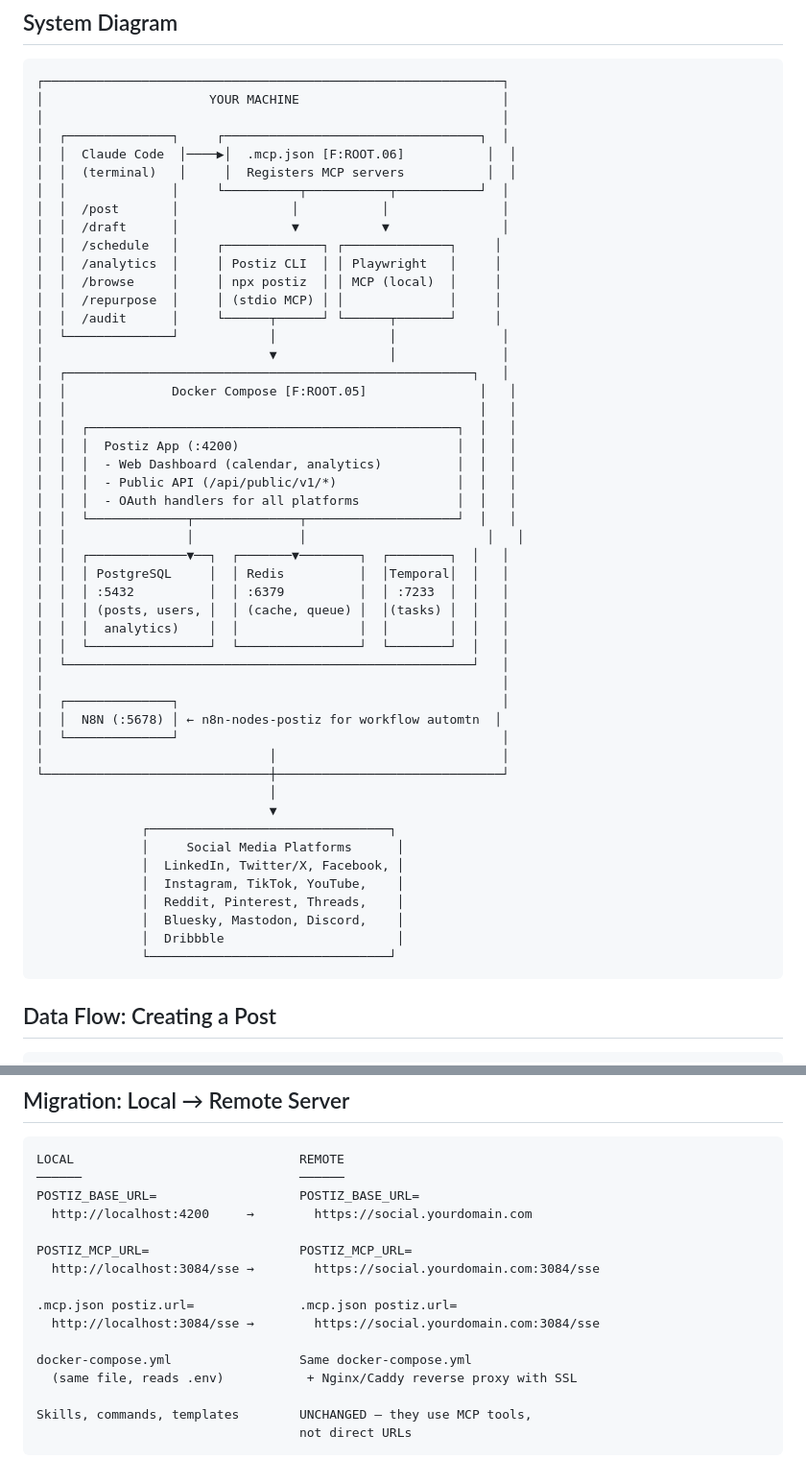
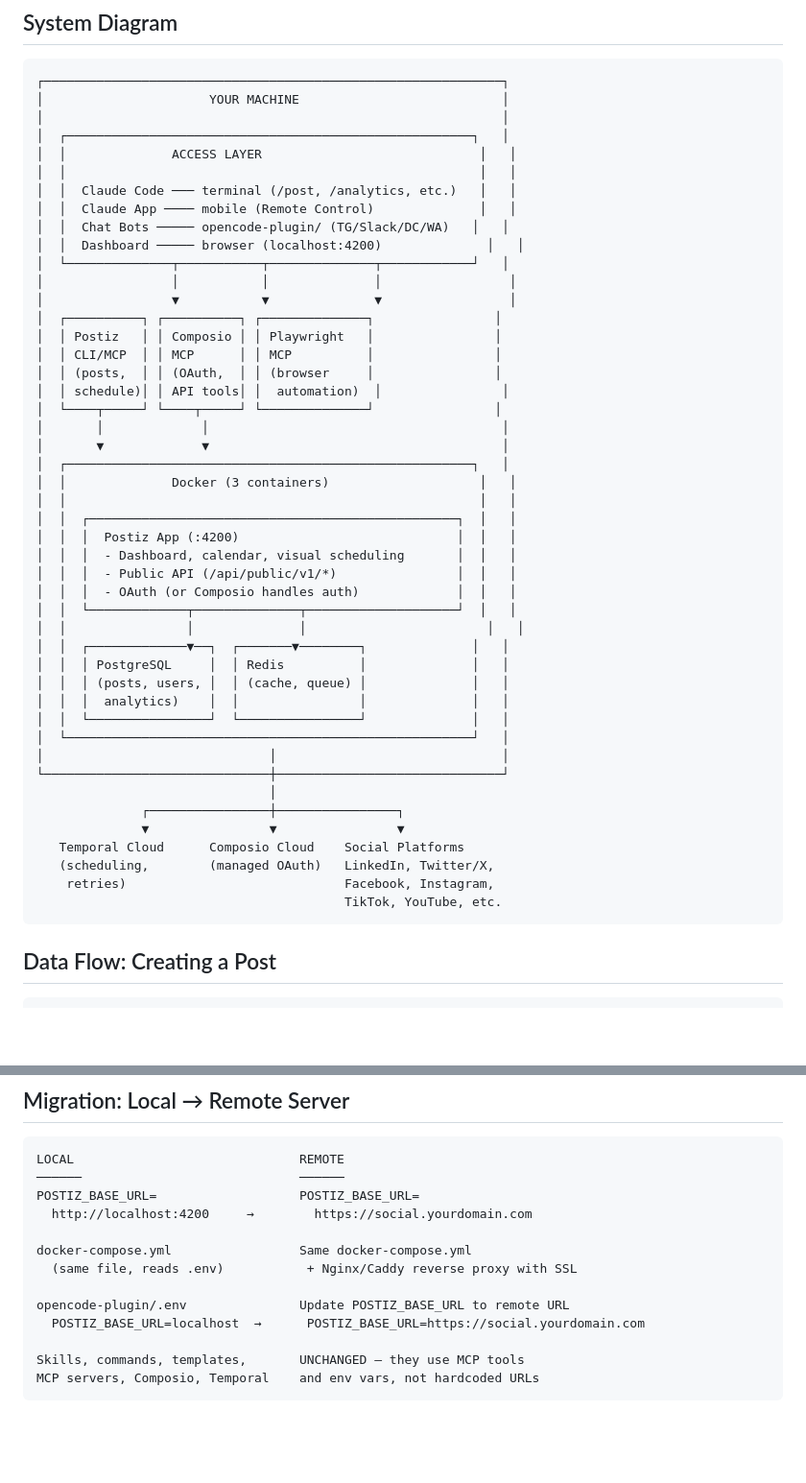
Before and after one commit to 10x-Anit/10x-Social-Media, a Markdown page: docs/ARCHITECTURE.md, 2 parts joined by grey strips. Shown at 96% size. Drawn GitHub-style; blank space fills up the shorter version.

Commit message:
Audit fixes: update stale indexes, fix architecture diagram, add missing vars
- INDEX.md: added F:CMD.09, F:CMD.10, F:SKILL.05-07, F:DATA.01, F:PLUGIN.01
- VARIABLES.md: added TEMPORAL_ADDRESS, TEMPORAL_NAMESPACE, TEMPORAL_API_KEY, COMPOSIO_API_KEY
- VARIABLES.md: removed stale MCP_PORT, TEMPORAL_UI_PORT, POSTIZ_MCP_URL
- ARCHITECTURE.md: updated diagram to show 4 access methods, 3 MCP servers, Temporal Cloud
- ARCHITECTURE.md: removed phantom N8N reference, fixed migration section
- .env: removed hardcoded LinkedIn credentials (security fix)

Co-Authored-By: Claude Opus 4.6 (1M context) <noreply@anthropic.com>

````diff
--- a/docs/ARCHITECTURE.md
+++ b/docs/ARCHITECTURE.md
@@ -7,52 +7,49 @@
 ┌─────────────────────────────────────────────────────────────┐
 │                      YOUR MACHINE                           │
 │                                                             │
-│  ┌──────────────┐     ┌──────────────────────────────────┐  │
-│  │  Claude Code  │────▶│  .mcp.json [F:ROOT.06]           │  │
-│  │  (terminal)   │     │  Registers MCP servers           │  │
-│  │              │     └──────────┬───────────┬───────────┘  │
-│  │  /post       │               │           │               │
-│  │  /draft      │               ▼           ▼               │
-│  │  /schedule   │     ┌─────────────┐ ┌──────────────┐     │
-│  │  /analytics  │     │ Postiz CLI  │ │ Playwright   │     │
-│  │  /browse     │     │ npx postiz  │ │ MCP (local)  │     │
-│  │  /repurpose  │     │ (stdio MCP) │ │              │     │
-│  │  /audit      │     └──────┬──────┘ └──────┬───────┘     │
-│  └──────────────┘            │               │              │
-│                              ▼               │              │
 │  ┌──────────────────────────────────────────────────────┐   │
-│  │              Docker Compose [F:ROOT.05]               │   │
+│  │              ACCESS LAYER                             │   │
+│  │                                                       │   │
+│  │  Claude Code ─── terminal (/post, /analytics, etc.)   │   │
+│  │  Claude App ──── mobile (Remote Control)              │   │
+│  │  Chat Bots ───── opencode-plugin/ (TG/Slack/DC/WA)   │   │
+│  │  Dashboard ───── browser (localhost:4200)              │   │
+│  └──────────────┬───────────┬──────────────┬────────────┘   │
+│                 │           │              │                 │
+│                 ▼           ▼              ▼                 │
+│  ┌──────────┐ ┌──────────┐ ┌──────────────┐                │
+│  │ Postiz   │ │ Composio │ │ Playwright   │                │
+│  │ CLI/MCP  │ │ MCP      │ │ MCP          │                │
+│  │ (posts,  │ │ (OAuth,  │ │ (browser     │                │
+│  │ schedule)│ │ API tools│ │  automation)  │                │
+│  └────┬─────┘ └────┬─────┘ └──────────────┘                │
+│       │             │                                       │
+│       ▼             ▼                                       │
+│  ┌──────────────────────────────────────────────────────┐   │
+│  │              Docker (3 containers)                    │   │
 │  │                                                       │   │
 │  │  ┌─────────────────────────────────────────────────┐  │   │
 │  │  │  Postiz App (:4200)                             │  │   │
-│  │  │  - Web Dashboard (calendar, analytics)          │  │   │
+│  │  │  - Dashboard, calendar, visual scheduling       │  │   │
 │  │  │  - Public API (/api/public/v1/*)                │  │   │
-│  │  │  - OAuth handlers for all platforms             │  │   │
+│  │  │  - OAuth (or Composio handles auth)             │  │   │
 │  │  └─────────────┬──────────────┬────────────────────┘  │   │
 │  │                │              │                        │   │
-│  │  ┌─────────────▼──┐  ┌───────▼────────┐  ┌────────┐  │   │
-│  │  │ PostgreSQL     │  │ Redis          │  │Temporal│  │   │
-│  │  │ :5432          │  │ :6379          │  │ :7233  │  │   │
-│  │  │ (posts, users, │  │ (cache, queue) │  │(tasks) │  │   │
-│  │  │  analytics)    │  │                │  │        │  │   │
-│  │  └────────────────┘  └────────────────┘  └────────┘  │   │
+│  │  ┌─────────────▼──┐  ┌───────▼────────┐              │   │
+│  │  │ PostgreSQL     │  │ Redis          │              │   │
+│  │  │ (posts, users, │  │ (cache, queue) │              │   │
+│  │  │  analytics)    │  │                │              │   │
+│  │  └────────────────┘  └────────────────┘              │   │
 │  └──────────────────────────────────────────────────────┘   │
-│                                                             │
-│  ┌──────────────┐                                           │
-│  │  N8N (:5678) │ ← n8n-nodes-postiz for workflow automtn  │
-│  └──────────────┘                                           │
 │                              │                              │
 └──────────────────────────────┼──────────────────────────────┘
                                │
-                               ▼
-              ┌────────────────────────────────┐
-              │     Social Media Platforms      │
-              │  LinkedIn, Twitter/X, Facebook, │
-              │  Instagram, TikTok, YouTube,    │
-              │  Reddit, Pinterest, Threads,    │
-              │  Bluesky, Mastodon, Discord,    │
-              │  Dribbble                       │
-              └────────────────────────────────┘
+              ┌────────────────┼────────────────┐
+              ▼                ▼                ▼
+   Temporal Cloud      Composio Cloud    Social Platforms
+   (scheduling,        (managed OAuth)   LinkedIn, Twitter/X,
+    retries)                             Facebook, Instagram,
+                                         TikTok, YouTube, etc.
 ```
 
 ## Data Flow: Creating a Post
@@ -111,15 +108,12 @@ LOCAL                              REMOTE
 POSTIZ_BASE_URL=                   POSTIZ_BASE_URL=
   http://localhost:4200     →        https://social.yourdomain.com
 
-POSTIZ_MCP_URL=                    POSTIZ_MCP_URL=
-  http://localhost:3084/sse →        https://social.yourdomain.com:3084/sse
-
-.mcp.json postiz.url=              .mcp.json postiz.url=
-  http://localhost:3084/sse →        https://social.yourdomain.com:3084/sse
-
 docker-compose.yml                 Same docker-compose.yml
   (same file, reads .env)           + Nginx/Caddy reverse proxy with SSL
 
-Skills, commands, templates        UNCHANGED — they use MCP tools,
-                                   not direct URLs
+opencode-plugin/.env               Update POSTIZ_BASE_URL to remote URL
+  POSTIZ_BASE_URL=localhost  →      POSTIZ_BASE_URL=https://social.yourdomain.com
+
+Skills, commands, templates,       UNCHANGED — they use MCP tools
+MCP servers, Composio, Temporal    and env vars, not hardcoded URLs
 ```
````
Also changed, not shown: docs/INDEX.md (+7 -0 lines), docs/VARIABLES.md (+4 -3 lines).
